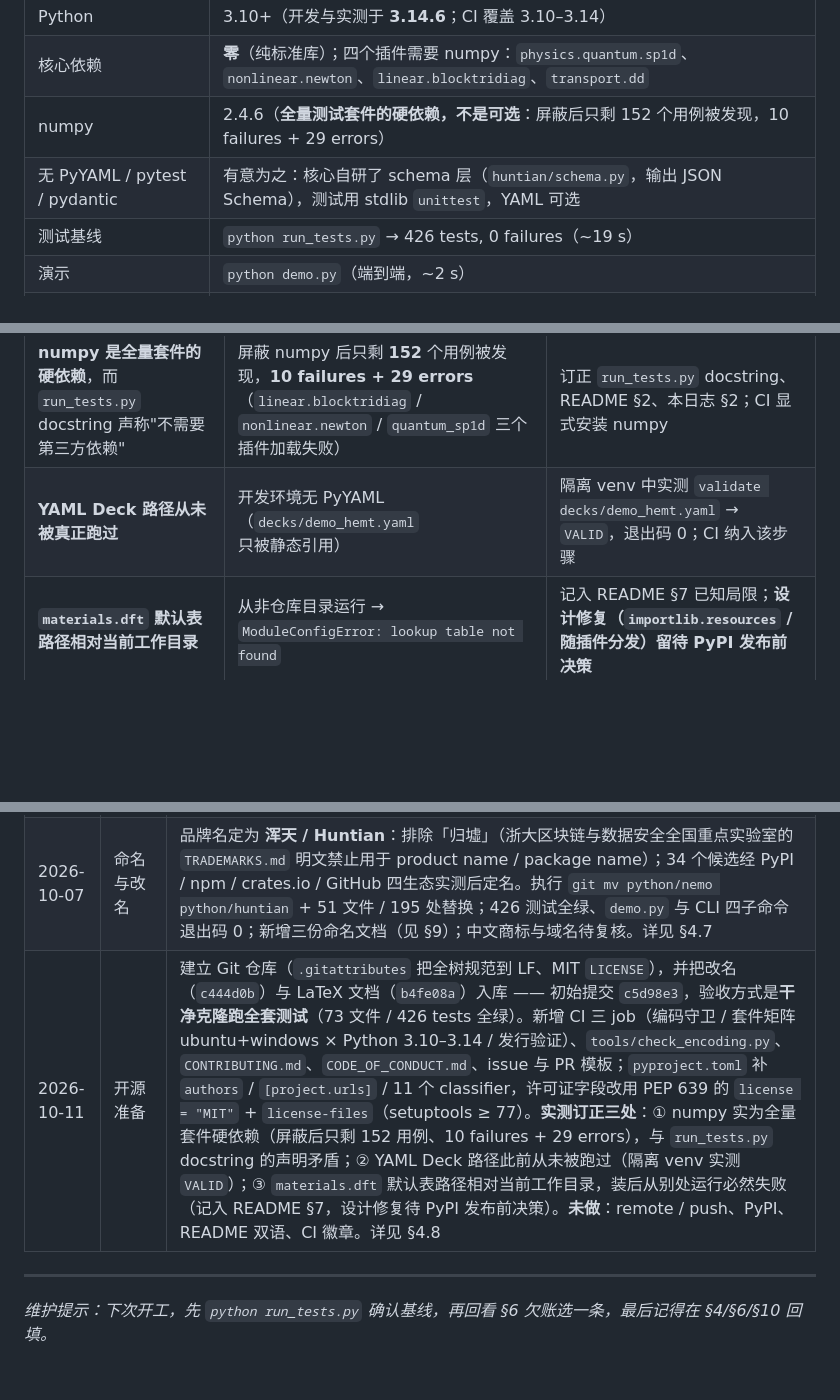
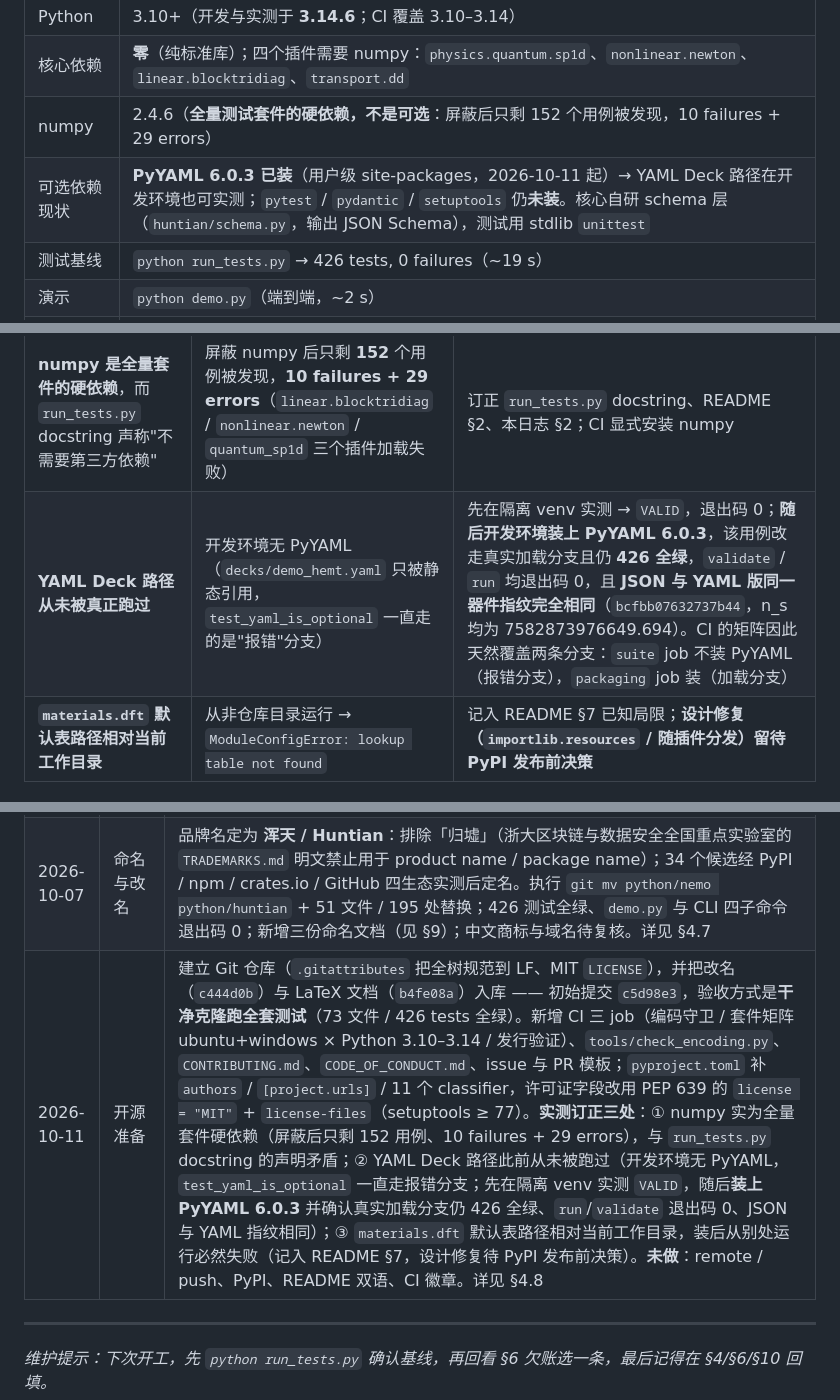
Before and after one commit to quantom-0/huntian, a Markdown page: 工作日志.md, 3 parts joined by grey strips. Rendered like a GitHub page; blank space fills up the shorter version.

Commit message:
Record that PyYAML is now installed and the YAML deck path is verified
The development environment had no PyYAML, so decks/demo_hemt.yaml was only
ever referenced statically and test_yaml_is_optional always took its error
branch. PyYAML 6.0.3 is now installed into user site-packages, so:

- test_yaml_is_optional takes the real load branch, and the suite is still
  426 green with 0 skipped (the count does not change because it is one
  test with two branches)
- validate and run on the YAML deck both exit 0
- the YAML and JSON decks of the same device produce an identical
  fingerprint (bcfbb07632737b44) and identical ns (7582873976649.694),
  which confirms the deck format is semantically transparent

This also means the CI matrix covers both branches by construction: the
suite job runs without PyYAML, the packaging job runs with it.

Verified: python run_tests.py -> 426 tests, 0 failures, 0 errors, exit 0;
python demo.py exit 0; tools/check_encoding.py clean over 116 files.

```diff
--- a/工作日志.md
+++ b/工作日志.md
@@ -22,7 +22,7 @@ P0 骨架 + P1 全部完成，材料验证第一阶段落地：核心是**零第
 | Python | 3.10+（开发与实测于 **3.14.6**；CI 覆盖 3.10–3.14） |
 | 核心依赖 | **零**（纯标准库）；四个插件需要 numpy：`physics.quantum.sp1d`、`nonlinear.newton`、`linear.blocktridiag`、`transport.dd` |
 | numpy | 2.4.6（**全量测试套件的硬依赖，不是可选**：屏蔽后只剩 152 个用例被发现，10 failures + 29 errors） |
-| 无 PyYAML / pytest / pydantic | 有意为之：核心自研了 schema 层（`huntian/schema.py`，输出 JSON Schema），测试用 stdlib `unittest`，YAML 可选 |
+| 可选依赖现状 | **PyYAML 6.0.3 已装**（用户级 site-packages，2026-10-11 起）→ YAML Deck 路径在开发环境也可实测；`pytest` / `pydantic` / `setuptools` 仍**未装**。核心自研 schema 层（`huntian/schema.py`，输出 JSON Schema），测试用 stdlib `unittest` |
 | 测试基线 | `python run_tests.py` → 426 tests, 0 failures（~19 s） |
 | 演示 | `python demo.py`（端到端，~2 s） |
 | 编码守卫 | `python tools/check_encoding.py`（合法 UTF-8 / 无 BOM / 无 U+FFFD / 无孤立 CR；`.ps1` 允许 BOM） |
@@ -207,7 +207,7 @@ P0 骨架 + P1 全部完成，材料验证第一阶段落地：核心是**零第
 | 发现 | 证据 | 处理 |
 |---|---|---|
 | **numpy 是全量套件的硬依赖**，而 `run_tests.py` docstring 声称"不需要第三方依赖" | 屏蔽 numpy 后只剩 **152** 个用例被发现，**10 failures + 29 errors**（`linear.blocktridiag` / `nonlinear.newton` / `quantum_sp1d` 三个插件加载失败） | 订正 `run_tests.py` docstring、README §2、本日志 §2；CI 显式安装 numpy |
-| **YAML Deck 路径从未被真正跑过** | 开发环境无 PyYAML（`decks/demo_hemt.yaml` 只被静态引用） | 隔离 venv 中实测 `validate decks/demo_hemt.yaml` → `VALID`，退出码 0；CI 纳入该步骤 |
+| **YAML Deck 路径从未被真正跑过** | 开发环境无 PyYAML（`decks/demo_hemt.yaml` 只被静态引用，`test_yaml_is_optional` 一直走的是"报错"分支） | 先在隔离 venv 实测 → `VALID`，退出码 0；**随后开发环境装上 PyYAML 6.0.3**，该用例改走真实加载分支且仍 **426 全绿**，`validate` / `run` 均退出码 0，且 **JSON 与 YAML 版同一器件指纹完全相同**（`bcfbb07632737b44`，n_s 均为 7582873976649.694）。CI 的矩阵因此天然覆盖两条分支：`suite` job 不装 PyYAML（报错分支），`packaging` job 装（加载分支） |
 | **`materials.dft` 默认表路径相对当前工作目录** | 从非仓库目录运行 → `ModuleConfigError: lookup table not found` | 记入 README §7 已知局限；**设计修复（`importlib.resources` / 随插件分发）留待 PyPI 发布前决策** |
 
 **为什么 `pip install -e` 本身也是一次验证**：PEP 639 的 `license = "MIT"` 要求 setuptools ≥ 77，而本机**连 setuptools 都没装** —— 这条路径只能在隔离 venv 里实测。结果：editable 构建成功（`Building editable for huntian: done`），元数据写出 `License-Expression: MIT`，pytest **426 passed / 16 subtests**（20.7 s），控制台脚本 `huntian.exe` 就位。
@@ -373,7 +373,7 @@ P0 骨架 + P1 全部完成，材料验证第一阶段落地：核心是**零第
 | 2026-10-05 | 材料验证一阶段 | `materials.dft` table 后端落地：文献 DFT 查找表（数据资产）+ 覆盖合并 + 精度红线（reject_pbe/scissor/stale/converged 标记）+ D0–D3 golden 基准 + `decks/demo_hemt_dft.json` 一行替换验收；Deck 增 `materials` 槽（4 行）；设计稿升 v0.2（含 4 条偏差记录）；顺手修 YAML 1.1 科学计数法基线；385 测试全绿；详见 §4.5 |
 | 2026-10-05 | P1 第三步（并行会话） | **`transport.dd` v1 落地**：新增 `linear.blocktridiag` 服务（纯 numpy 块三对角直接解，替代缺失的 SciPy，经 Deck `linear` 槽解析）+ `plugins/transport_dd/`（physics/assemble/newton/plugin）+ `decks/demo_hemt_dd.json`；T0–T5 基准全部交付（T0 < 1e-6、T2 观测阶 2.008/2.002/2.001、平衡态端点电流 2.7e-15 A/m、连续性 1e-12 或更好、延拓无关性、饱和趋势）；收尾补上 Caughey–Thomas 场依赖迁移率（偏差 D3 消除）；设计稿升 **v0.1.2**（§12 实现偏差记录：D1–D5、六项模型决策、T 级兑现表、两条验证纪律）；426 测试全绿（DD 模块 31 项）。**事故**：README 被 shell 原地改写毁掉编码，208 行 / 540 处字符丢失，用户用副本还原后复验 0 处缺字并修正两处过期数字；根因与硬规则见 §7-20/§8。详见 §4.6 |
 | 2026-10-07 | 命名与改名 | 品牌名定为 **浑天 / Huntian**：排除「归墟」（浙大区块链与数据安全全国重点实验室的 `TRADEMARKS.md` 明文禁止用于 product name / package name）；34 个候选经 PyPI / npm / crates.io / GitHub 四生态实测后定名。执行 `git mv python/nemo python/huntian` + 51 文件 / 195 处替换；426 测试全绿、`demo.py` 与 CLI 四子命令退出码 0；新增三份命名文档（见 §9）；中文商标与域名待复核。详见 §4.7 |
-| 2026-10-11 | 开源准备 | 建立 Git 仓库（`.gitattributes` 把全树规范到 LF、MIT `LICENSE`），并把改名（`c444d0b`）与 LaTeX 文档（`b4fe08a`）入库 —— 初始提交 `c5d98e3`，验收方式是**干净克隆跑全套测试**（73 文件 / 426 tests 全绿）。新增 CI 三 job（编码守卫 / 套件矩阵 ubuntu+windows × Python 3.10–3.14 / 发行验证）、`tools/check_encoding.py`、`CONTRIBUTING.md`、`CODE_OF_CONDUCT.md`、issue 与 PR 模板；`pyproject.toml` 补 `authors` / `[project.urls]` / 11 个 classifier，许可证字段改用 PEP 639 的 `license = "MIT"` + `license-files`（setuptools ≥ 77）。**实测订正三处**：① numpy 实为全量套件硬依赖（屏蔽后只剩 152 用例、10 failures + 29 errors），与 `run_tests.py` docstring 的声明矛盾；② YAML Deck 路径此前从未被跑过（隔离 venv 实测 `VALID`）；③ `materials.dft` 默认表路径相对当前工作目录，装后从别处运行必然失败（记入 README §7，设计修复待 PyPI 发布前决策）。**未做**：remote / push、PyPI、README 双语、CI 徽章。详见 §4.8 |
+| 2026-10-11 | 开源准备 | 建立 Git 仓库（`.gitattributes` 把全树规范到 LF、MIT `LICENSE`），并把改名（`c444d0b`）与 LaTeX 文档（`b4fe08a`）入库 —— 初始提交 `c5d98e3`，验收方式是**干净克隆跑全套测试**（73 文件 / 426 tests 全绿）。新增 CI 三 job（编码守卫 / 套件矩阵 ubuntu+windows × Python 3.10–3.14 / 发行验证）、`tools/check_encoding.py`、`CONTRIBUTING.md`、`CODE_OF_CONDUCT.md`、issue 与 PR 模板；`pyproject.toml` 补 `authors` / `[project.urls]` / 11 个 classifier，许可证字段改用 PEP 639 的 `license = "MIT"` + `license-files`（setuptools ≥ 77）。**实测订正三处**：① numpy 实为全量套件硬依赖（屏蔽后只剩 152 用例、10 failures + 29 errors），与 `run_tests.py` docstring 的声明矛盾；② YAML Deck 路径此前从未被跑过（开发环境无 PyYAML，`test_yaml_is_optional` 一直走报错分支；先在隔离 venv 实测 `VALID`，随后**装上 PyYAML 6.0.3** 并确认真实加载分支仍 426 全绿、`run`/`validate` 退出码 0、JSON 与 YAML 指纹相同）；③ `materials.dft` 默认表路径相对当前工作目录，装后从别处运行必然失败（记入 README §7，设计修复待 PyPI 发布前决策）。**未做**：remote / push、PyPI、README 双语、CI 徽章。详见 §4.8 |
 
 ---
 
```
